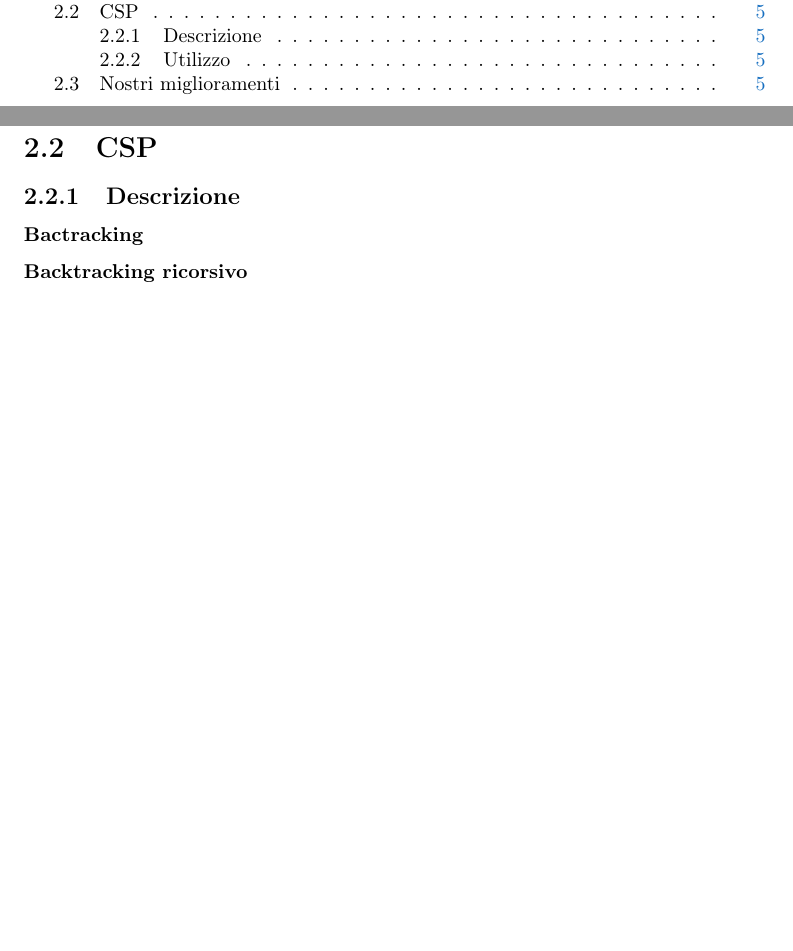
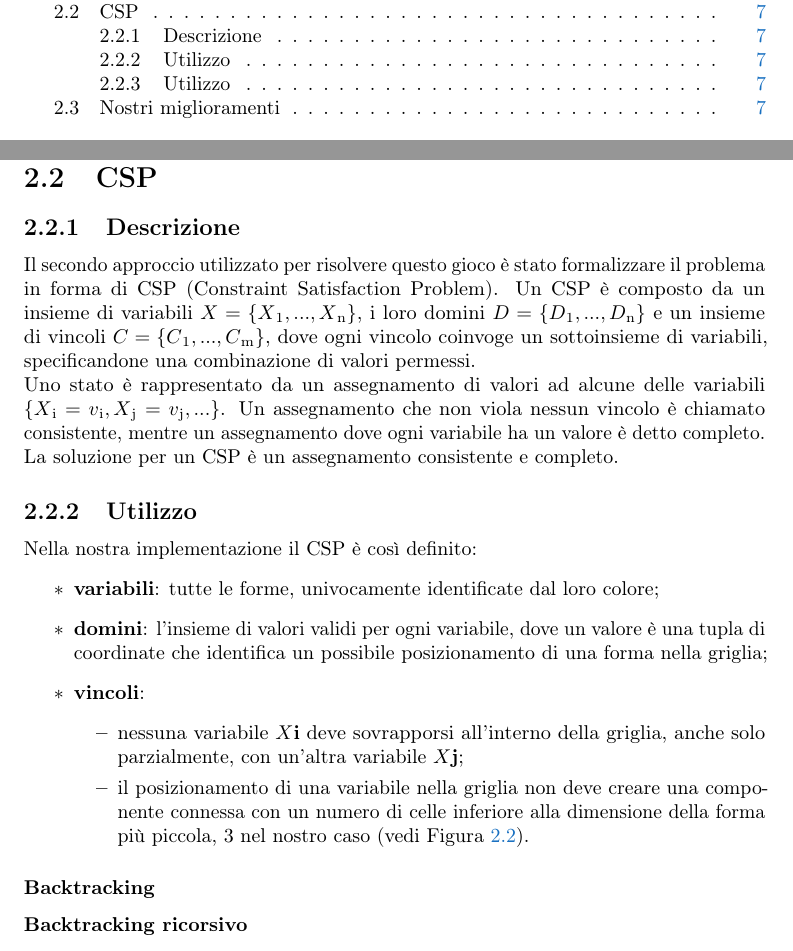
Before and after one commit to Mou95/RelazioneIA, a LaTeX thesis (tesi.tex, which reads Capitoli/capitolo-2.tex): two parts of pages 3 and 9 of 16 before the commit and two parts of pages 3 and 11 of 18 after it, joined at a grey line, cut so that both start at the same text, the shorter picture padded with empty space. The pictures show the PDF file tesi.pdf that the author committed with the source.

Commit message:
Metà 2 cap

```diff
--- a/Capitoli/capitolo-2.tex
+++ b/Capitoli/capitolo-2.tex
@@ -11,0 +16 @@
+\begin{figure}[h]
@@ -11,0 +20,2 @@
+	\label{fig:dfs}
+\end{figure}
@@ -13,7 +28,30 @@
+\begin{figure}[h]
+	\centering
+	\includegraphics[scale=1]{immagini/0}
+	\caption{Esempio di funzionamento dell'algoritmo DFS}
+	\label{fig:0}
+\end{figure}
+
 \section{CSP}
 \subsection{Descrizione}
+Il secondo approccio utilizzato per risolvere questo gioco è stato formalizzare il problema in forma di CSP (Constraint Satisfaction Problem). Un CSP è composto da un insieme di variabili $X = \{X\textsubscript{1},...,X\textsubscript{n}\}$, i loro domini  $D = \{D\textsubscript{1},...,D\textsubscript{n}\}$ e un insieme di vincoli  $C = \{C\textsubscript{1},...,C\textsubscript{m}\}$, dove ogni vincolo coinvoge un sottoinsieme di variabili, specificandone una combinazione di valori permessi.\\
+Uno stato è rappresentato da un assegnamento di valori ad alcune delle variabili $\{X\textsubscript{i} = v\textsubscript{i}, X\textsubscript{j} = v\textsubscript{j},...\}$.
+Un assegnamento che non viola nessun vincolo è chiamato consistente, mentre un assegnamento dove ogni variabile ha un valore è detto completo. \\
+La soluzione per un CSP è un assegnamento consistente e completo.
 
-\subsubsection{Bactracking}
+\subsection{Utilizzo}
+Nella nostra implementazione il CSP è così definito:
+\begin{itemize}
+	\item \textbf{variabili}: tutte le forme, univocamente identificate dal loro colore;
+	\item \textbf{domini}: l'insieme di valori validi per ogni variabile, dove un valore è una tupla di coordinate che identifica un possibile posizionamento di una forma nella griglia;
+	\item \textbf{vincoli}:
+		\begin{itemize}
+			\item nessuna variabile $X\textbf{i}$ deve sovrapporsi all'interno della griglia, anche solo parzialmente, con un'altra variabile $X\textbf{j}$;
+			\item il posizionamento di una variabile nella griglia non deve creare una componente connessa con un numero di celle inferiore alla dimensione della forma più piccola, 3 nel nostro caso (vedi Figura \ref{fig:0}).
+		\end{itemize}
+\end{itemize}
+
+\subsubsection{Backtracking}
 \subsubsection{Backtracking ricorsivo}
 \subsubsection{MinConflict}
 
```
Also changed, not shown: tesi.tex (+0 -10 lines), immagini/0.png (added), immagini/dfs.png (added), tesi.pdf, Capitoli/capitolo-2.tex (12 more changed lines).
